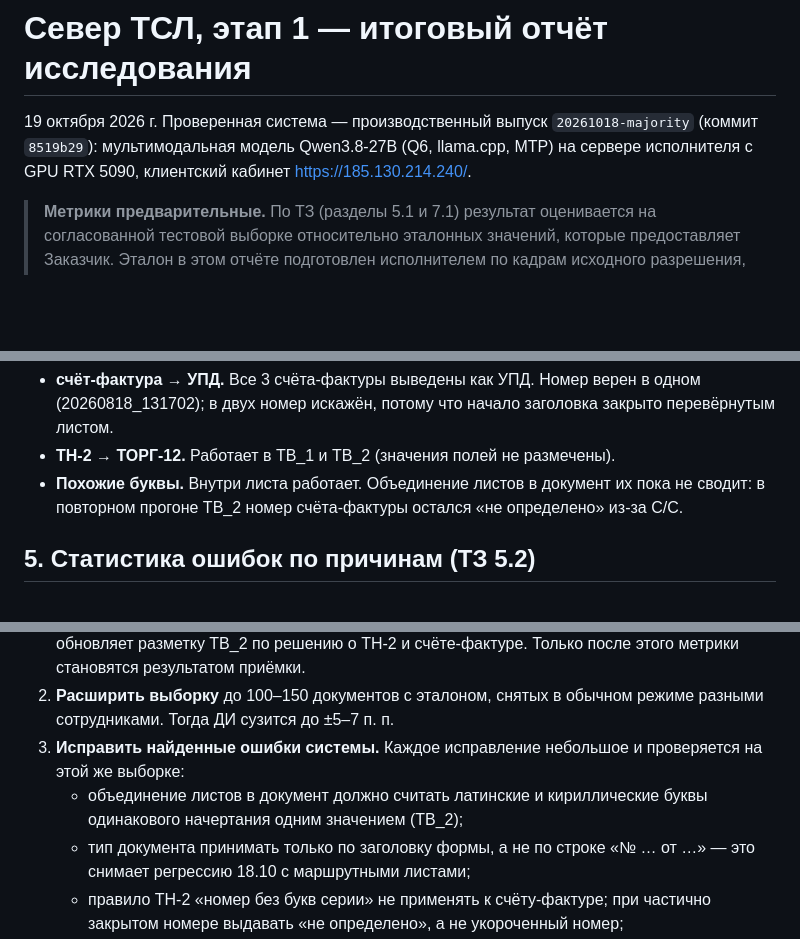
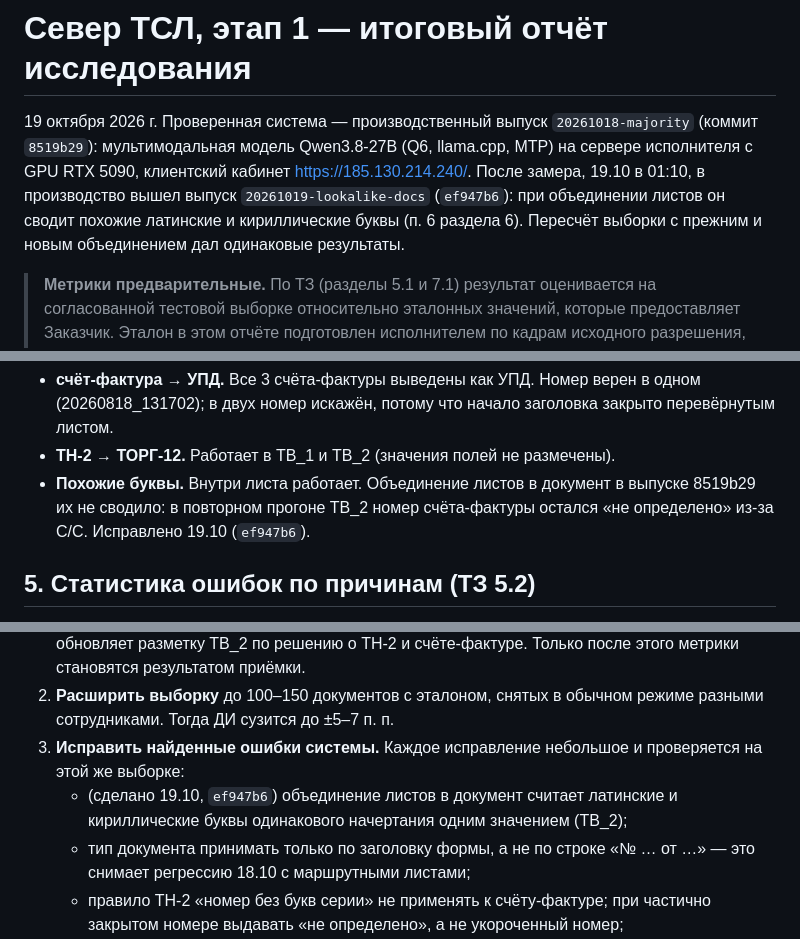
Before and after one commit to shchmisha/sever-tsl, a Markdown page: analysis/final-report-20261018/README.md, 3 parts joined by grey strips. GitHub-like rendering; blank space fills up the shorter version.

Commit message:
Final report: note the look-alike document fix released after the measurement
All seven cabinet jobs ran on 8519b29 before production moved to 20261019-lookalike-docs
(ef947b6); rescoring with either document assembly gives identical results.

Co-Authored-By: Claude Opus 5.5 <noreply@anthropic.com>

```diff
--- a/analysis/final-report-20261018/README.md
+++ b/analysis/final-report-20261018/README.md
@@ -2,7 +2,9 @@
 
 19 октября 2026 г. Проверенная система — производственный выпуск `20261018-majority` (коммит `8519b29`):
 мультимодальная модель Qwen3.8-27B (Q6, llama.cpp, MTP) на сервере исполнителя с GPU RTX 5090,
-клиентский кабинет https://185.130.214.240/.
+клиентский кабинет https://185.130.214.240/. После замера, 19.10 в 01:10, в производство вышел выпуск
+`20261019-lookalike-docs` (`ef947b6`): при объединении листов он сводит похожие латинские и кириллические буквы
+(п. 6 раздела 6). Пересчёт выборки с прежним и новым объединением дал одинаковые результаты.
 
 > **Метрики предварительные.** По ТЗ (разделы 5.1 и 7.1) результат оценивается на согласованной тестовой выборке
 > относительно эталонных значений, которые предоставляет Заказчик. Эталон в этом отчёте подготовлен исполнителем
@@ -162,8 +164,8 @@ sever-test) на производственном выпуске. Использ
 - **счёт-фактура → УПД.** Все 3 счёта-фактуры выведены как УПД. Номер верен в одном (20260818_131702); в двух
   номер искажён, потому что начало заголовка закрыто перевёрнутым листом.
 - **ТН-2 → ТОРГ-12.** Работает в ТВ_1 и ТВ_2 (значения полей не размечены).
-- **Похожие буквы.** Внутри листа работает. Объединение листов в документ их пока не сводит: в повторном прогоне
-  ТВ_2 номер счёта-фактуры остался «не определено» из-за С/C.
+- **Похожие буквы.** Внутри листа работает. Объединение листов в документ в выпуске 8519b29 их не сводило: в
+  повторном прогоне ТВ_2 номер счёта-фактуры остался «не определено» из-за С/C. Исправлено 19.10 (`ef947b6`).
 
 ## 5. Статистика ошибок по причинам (ТЗ 5.2)
 
@@ -279,8 +281,8 @@ sever-test) на производственном выпуске. Использ
 2. **Расширить выборку** до 100–150 документов с эталоном, снятых в обычном режиме разными сотрудниками.
    Тогда ДИ сузится до ±5–7 п. п.
 3. **Исправить найденные ошибки системы.** Каждое исправление небольшое и проверяется на этой же выборке:
-   - объединение листов в документ должно считать латинские и кириллические буквы одинакового начертания одним
-     значением (ТВ_2);
+   - (сделано 19.10, `ef947b6`) объединение листов в документ считает латинские и кириллические буквы одинакового
+     начертания одним значением (ТВ_2);
    - тип документа принимать только по заголовку формы, а не по строке «№ … от …» — это снимает регрессию 18.10
      с маршрутными листами;
    - правило ТН-2 «номер без букв серии» не применять к счёту-фактуре; при частично закрытом номере выдавать
```
Also changed, not shown: other parts of analysis/final-report-20261018/README.md (+1 -1 lines), analysis/final-report-20261018/error-statistics.md (+1 -1 lines), 1 other file.
